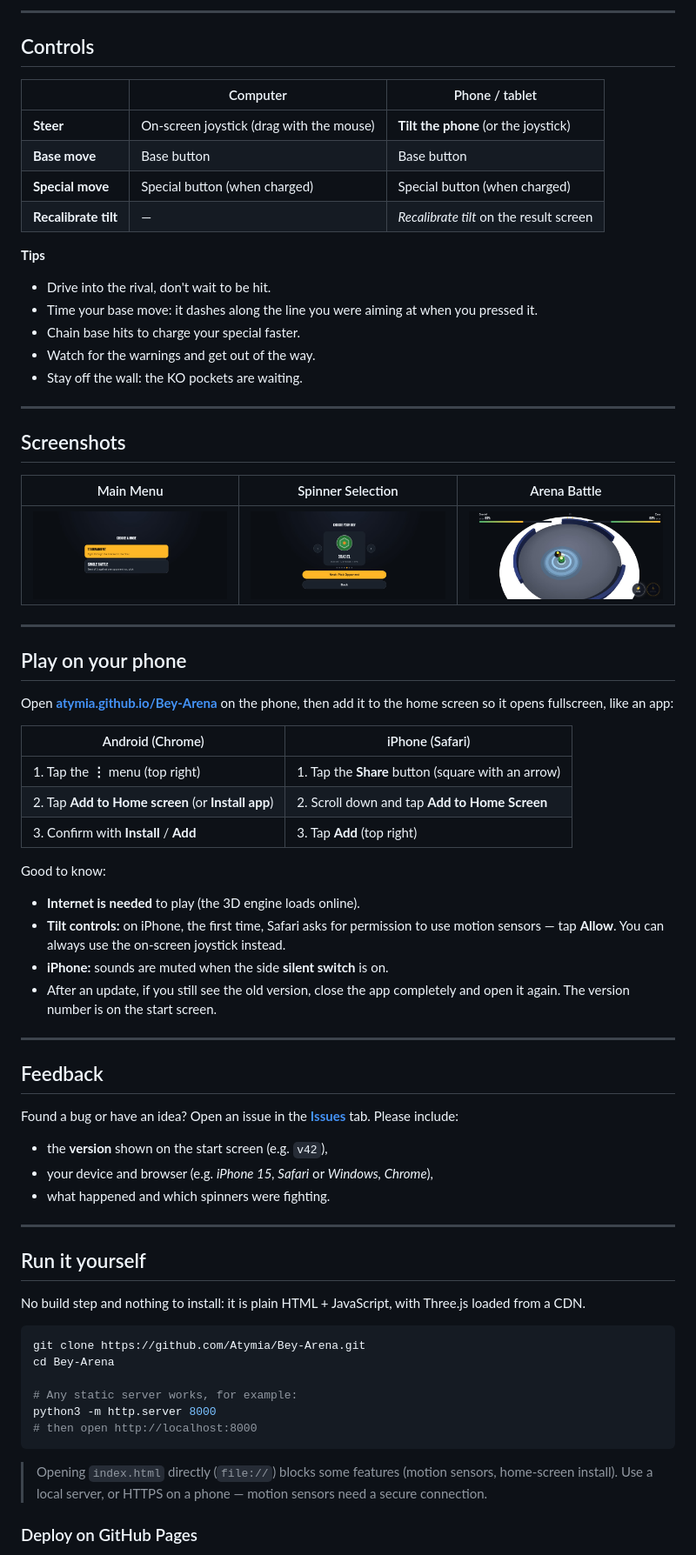
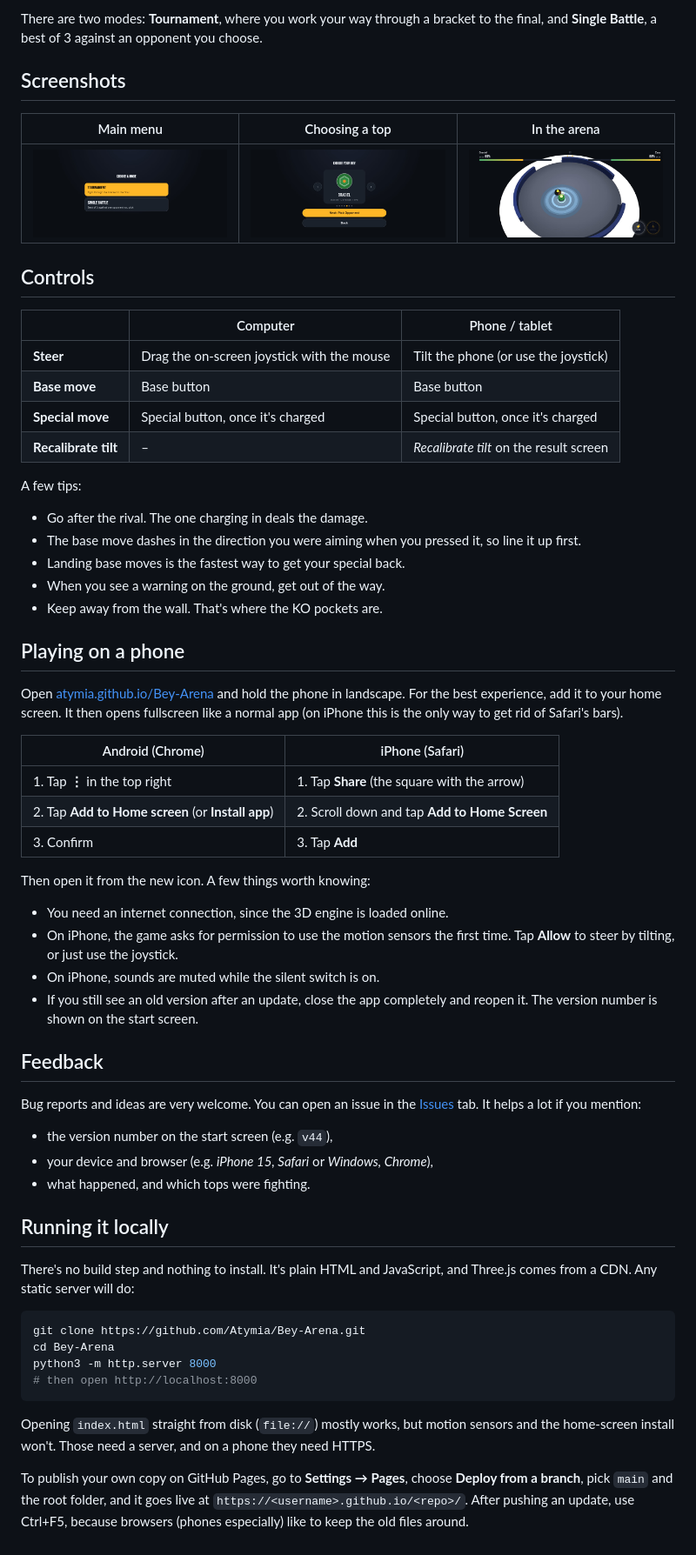
Before and after one commit to Atymia/Bey-Arena, a Markdown page: README.md, the part around the change printed below. Shown: that part at 87% size. Rendered like a GitHub page.

````diff
--- a/README.md
+++ b/README.md
@@ -73,32 +55,14 @@ Each spinner has a **base move** (short cooldown, aimed when you press it — it
 
----
-
-## Controls
-
-| | Computer | Phone / tablet |
-|---|---|---|
-| **Steer** | On-screen joystick (drag with the mouse) | **Tilt the phone** (or the joystick) |
-| **Base move** | Base button | Base button |
-| **Special move** | Special button (when charged) | Special button (when charged) |
-| **Recalibrate tilt** | — | *Recalibrate tilt* on the result screen |
-
-**Tips**
-- Drive into the rival, don't wait to be hit.
-- Time your base move: it dashes along the line you were aiming at when you pressed it.
-- Chain base hits to charge your special faster.
-- Watch for the warnings and get out of the way.
-- Stay off the wall: the KO pockets are waiting.
-
----
+There are two modes: **Tournament**, where you work your way through a bracket to the final, and **Single Battle**, a best of 3 against an opponent you choose.
 
 ## Screenshots
 
 <table>
   <thead>
     <tr>
-      <th width="33%">Main Menu</th>
-      <th width="33%">Spinner Selection</th>
-      <th width="33%">Arena Battle</th>
+      <th width="33%">Main menu</th>
+      <th width="33%">Choosing a top</th>
+      <th width="33%">In the arena</th>
     </tr>
   </thead>
   <tbody>
@@ -110,50 +74,57 @@ Each spinner has a **base move** (short cooldown, aimed when you press it — it
   </tbody>
 </table>
 
----
+## Controls
 
-## Play on your phone
+| | Computer | Phone / tablet |
+|---|---|---|
+| **Steer** | Drag the on-screen joystick with the mouse | Tilt the phone (or use the joystick) |
+| **Base move** | Base button | Base button |
+| **Special move** | Special button, once it's charged | Special button, once it's charged |
+| **Recalibrate tilt** | – | *Recalibrate tilt* on the result screen |
 
-Open **[atymia.github.io/Bey-Arena](https://atymia.github.io/Bey-Arena/)** on the phone, then add it to the home screen so it opens fullscreen, like an app:
+A few tips:
+- Go after the rival. The one charging in deals the damage.
+- The base move dashes in the direction you were aiming when you pressed it, so line it up first.
+- Landing base moves is the fastest way to get your special back.
+- When you see a warning on the ground, get out of the way.
+- Keep away from the wall. That's where the KO pockets are.
+
+## Playing on a phone
+
+Open [atymia.github.io/Bey-Arena](https://atymia.github.io/Bey-Arena/) and hold the phone in landscape. For the best experience, add it to your home screen. It then opens fullscreen like a normal app (on iPhone this is the only way to get rid of Safari's bars).
 
 | Android (Chrome) | iPhone (Safari) |
 |---|---|
-| 1. Tap the **⋮** menu (top right) | 1. Tap the **Share** button (square with an arrow) |
+| 1. Tap **⋮** in the top right | 1. Tap **Share** (the square with the arrow) |
 | 2. Tap **Add to Home screen** (or **Install app**) | 2. Scroll down and tap **Add to Home Screen** |
-| 3. Confirm with **Install** / **Add** | 3. Tap **Add** (top right) |
+| 3. Confirm | 3. Tap **Add** |
 
-Good to know:
-- **Internet is needed** to play (the 3D engine loads online).
-- **Tilt controls:** on iPhone, the first time, Safari asks for permission to use motion sensors — tap **Allow**. You can always use the on-screen joystick instead.
-- **iPhone:** sounds are muted when the side **silent switch** is on.
-- After an update, if you still see the old version, close the app completely and open it again. The version number is on the start screen.
-
----
+Then open it from the new icon. A few things worth knowing:
+- You need an internet connection, since the 3D engine is loaded online.
+- On iPhone, the game asks for permission to use the motion sensors the first time. Tap **Allow** to steer by tilting, or just use the joystick.
+- On iPhone, sounds are muted while the silent switch is on.
+- If you still see an old version after an update, close the app completely and reopen it. The version number is shown on the start screen.
 
 ## Feedback
 
-Found a bug or have an idea? Open an issue in the **[Issues](https://github.com/Atymia/Bey-Arena/issues)** tab. Please include:
-- the **version** shown on the start screen (e.g. `v42`),
+Bug reports and ideas are very welcome. You can open an issue in the [Issues](https://github.com/Atymia/Bey-Arena/issues) tab. It helps a lot if you mention:
+- the version number on the start screen (e.g. `v44`),
 - your device and browser (e.g. *iPhone 15, Safari* or *Windows, Chrome*),
-- what happened and which spinners were fighting.
+- what happened, and which tops were fighting.
 
----
+## Running it locally
 
-## Run it yourself
-
-No build step and nothing to install: it is plain HTML + JavaScript, with Three.js loaded from a CDN.
+There's no build step and nothing to install. It's plain HTML and JavaScript, and Three.js comes from a CDN. Any static server will do:
 
 ```bash
 git clone https://github.com/Atymia/Bey-Arena.git
 cd Bey-Arena
-
-# Any static server works, for example:
 python3 -m http.server 8000
 # then open http://localhost:8000
 ```
 
-> Opening `index.html` directly (`file://`) blocks some features (motion sensors, home-screen install).
-> Use a local server, or HTTPS on a phone — motion sensors need a secure connection.
+Opening `index.html` straight from disk (`file://`) mostly works, but motion sensors and the home-screen install won't. Those need a server, and on a phone they need HTTPS.
 
-### Deploy on GitHub Pages
+To publish your own copy on GitHub Pages, go to **Settings → Pages**, choose **Deploy from a branch**, pick `main` and the root folder, and it goes live at `https://<username>.github.io/<repo>/`. After pushing an update, use Ctrl+F5, because browsers (phones especially) like to keep the old files around.
 
````
Also changed, not shown: other parts of README.md (+60 -92 lines), images/banner.jpg (added), 8 other files.
